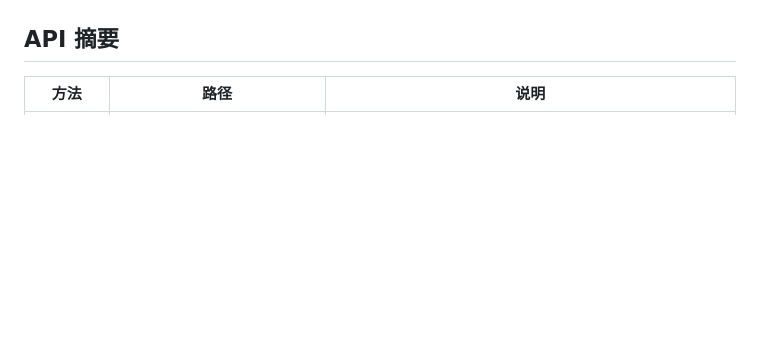
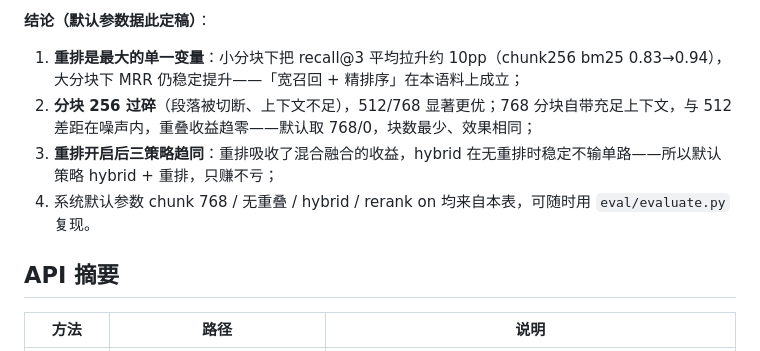
Before and after one commit to Maple-in-rain/docmind, a Markdown page: README.md, the part around one of its changes. Rendered like a GitHub page; blank space fills up the shorter version.

```diff
--- a/README.md
+++ b/README.md
@@ -85,3 +135,10 @@ flowchart LR
+**结论（默认参数据此定稿）**：
+
+1. **重排是最大的单一变量**：小分块下把 recall@3 平均拉升约 10pp（chunk256 bm25 0.83→0.94），大分块下 MRR 仍稳定提升——「宽召回 + 精排序」在本语料上成立；
+2. **分块 256 过碎**（段落被切断、上下文不足），512/768 显著更优；768 分块自带充足上下文，与 512 差距在噪声内，重叠收益趋零——默认取 768/0，块数最少、效果相同；
+3. **重排开启后三策略趋同**：重排吸收了混合融合的收益，hybrid 在无重排时稳定不输单路——所以默认策略 hybrid + 重排，只赚不亏；
+4. 系统默认参数 chunk 768 / 无重叠 / hybrid / rerank on 均来自本表，可随时用 `eval/evaluate.py` 复现。
+
 ## API 摘要
 
 | 方法 | 路径 | 说明 |
```
Also changed, not shown: other parts of README.md (+50 -0 lines).
